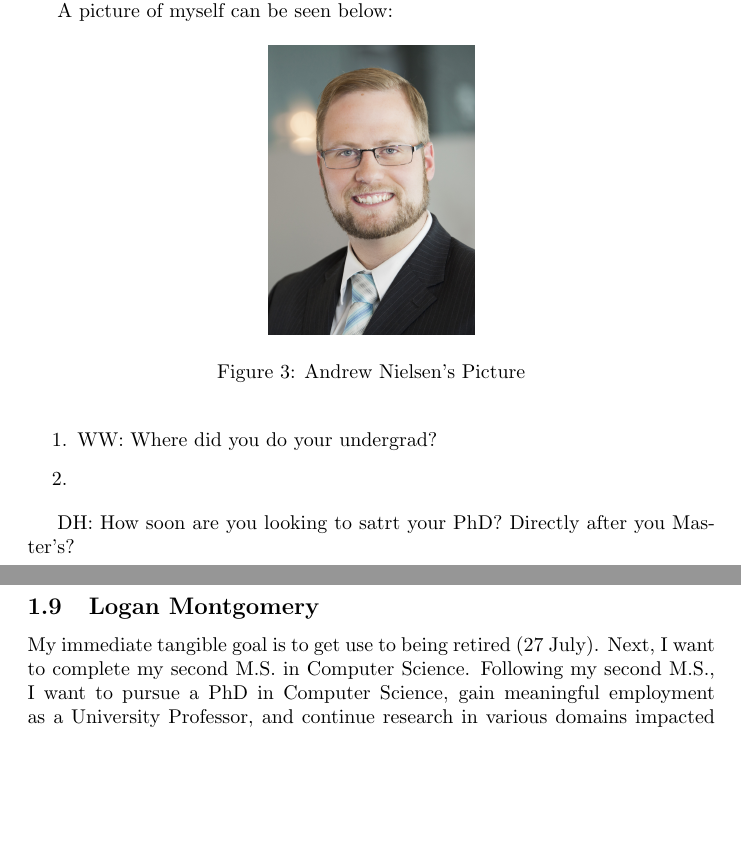
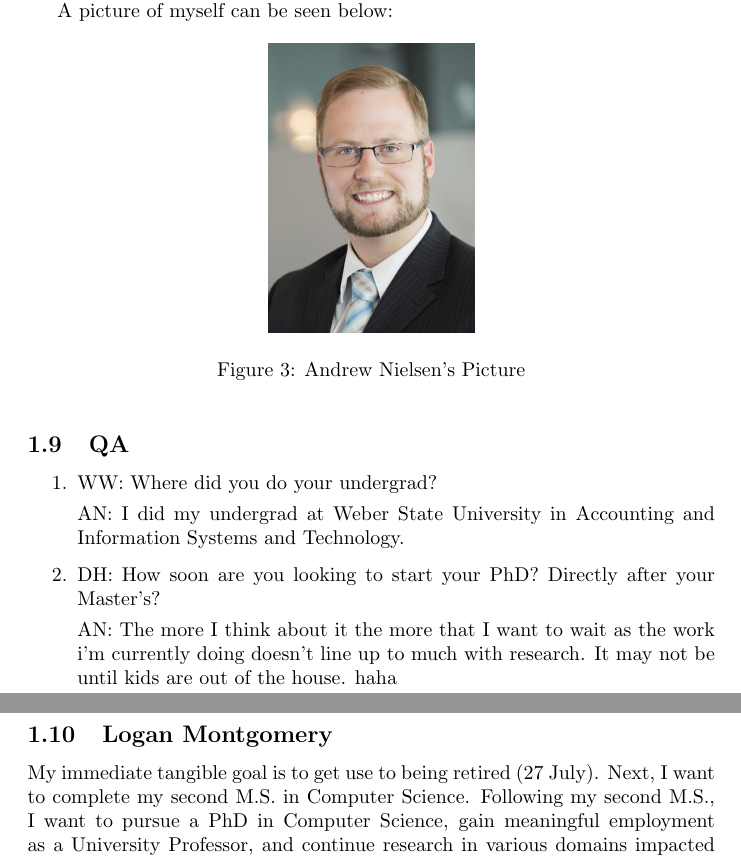
Before and after one commit to rmanjones/A3-CS6000-F21, a LaTeX problem sheet (Assignment3.tex, which reads Nielsen.tex): two parts of pages 8 and 9 of 10, joined at a grey line, cut so that both start at the same text, the shorter picture padded with empty space. Compiled offline with pdfLaTeX.

Commit message:
answered questions by colleagues.

```diff
--- a/Nielsen.tex
+++ b/Nielsen.tex
@@ -15,9 +15,14 @@ A picture of myself can be seen below:
 \label{fig:Andrew Professional picture}
 \end{figure}
 
+\subsection{Q&A}
+
 \begin{enumerate}
     \item WW: Where did you do your undergrad?
-    \item
+
+	AN: I did my undergrad at Weber State University in Accounting and Information Systems and Technology.
+
+    \item DH: How soon are you looking to start your PhD? Directly after your Master's?
+
+	AN: The more I think about it the more that I want to wait as the work i'm currently doing doesn't line up to much with research. It may not be until kids are out of the house. haha
 \end{enumerate}
-
-DH: How soon are you looking to satrt your PhD? Directly after you Master's?
```
